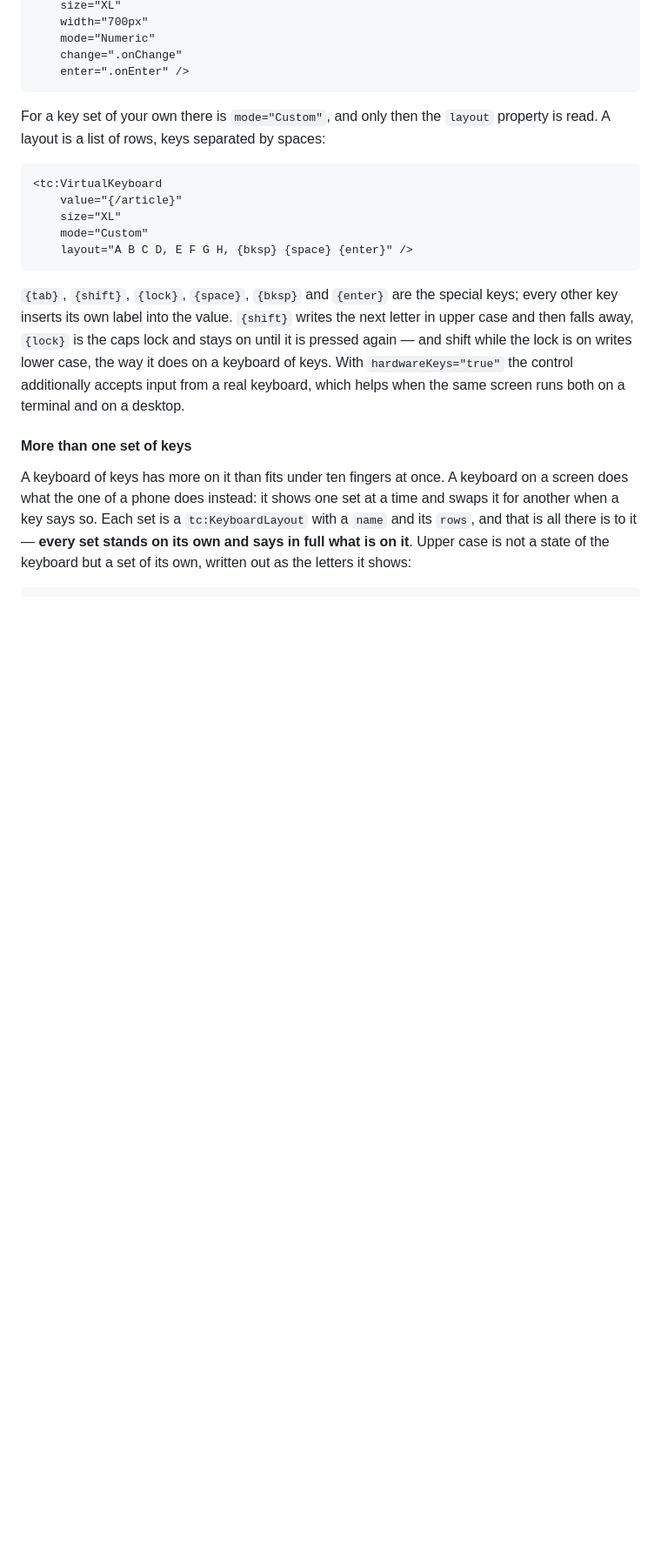
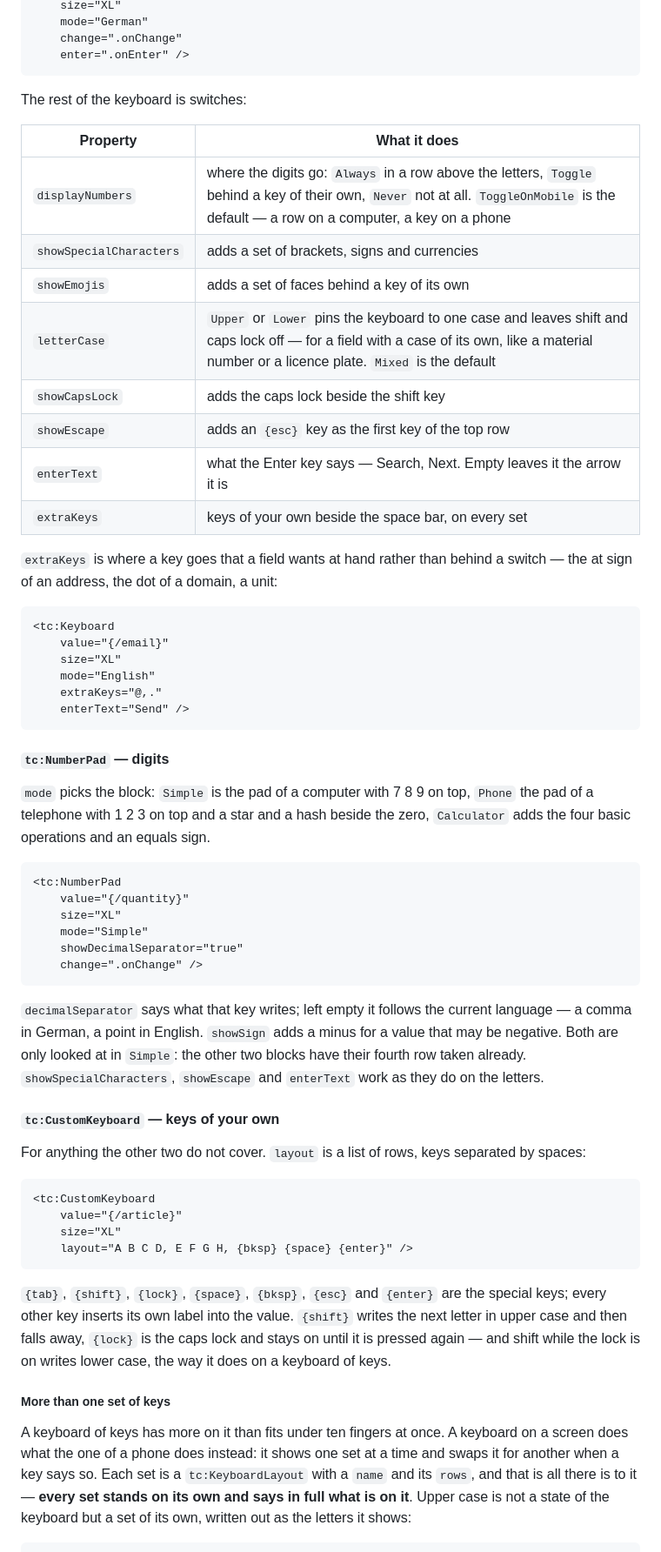
Before and after one commit to mariokernich/ui5-touch-controls, a Markdown page: README.md, the part around one of its changes. Shown at 87% size. Drawn GitHub-style; blank space fills up the shorter version.

````diff
--- a/README.md
+++ b/README.md
@@ -128,23 +137,62 @@ A key would like to be as wide as it is tall — a square target under a thumb,
 	size="XL"
-	width="700px"
-	mode="Numeric"
+	mode="German"
 	change=".onChange"
 	enter=".onEnter" />
 ```
 
-For a key set of your own there is `mode="Custom"`, and only then the `layout` property is read. A layout is a list of rows, keys separated by spaces:
+The rest of the keyboard is switches:
+
+| Property | What it does |
+| --- | --- |
+| `displayNumbers` | where the digits go: `Always` in a row above the letters, `Toggle` behind a key of their own, `Never` not at all. `ToggleOnMobile` is the default — a row on a computer, a key on a phone |
+| `showSpecialCharacters` | adds a set of brackets, signs and currencies |
+| `showEmojis` | adds a set of faces behind a key of its own |
+| `letterCase` | `Upper` or `Lower` pins the keyboard to one case and leaves shift and caps lock off — for a field with a case of its own, like a material number or a licence plate. `Mixed` is the default |
+| `showCapsLock` | adds the caps lock beside the shift key |
+| `showEscape` | adds an `{esc}` key as the first key of the top row |
+| `enterText` | what the Enter key says — Search, Next. Empty leaves it the arrow it is |
+| `extraKeys` | keys of your own beside the space bar, on every set |
+
+`extraKeys` is where a key goes that a field wants at hand rather than behind a switch — the at sign of an address, the dot of a domain, a unit:
 
 ```xml
-<tc:VirtualKeyboard
+<tc:Keyboard
+	value="{/email}"
+	size="XL"
+	mode="English"
+	extraKeys="@,."
+	enterText="Send" />
+```
+
+#### `tc:NumberPad` — digits
+
+`mode` picks the block: `Simple` is the pad of a computer with 7 8 9 on top, `Phone` the pad of a telephone with 1 2 3 on top and a star and a hash beside the zero, `Calculator` adds the four basic operations and an equals sign.
+
+```xml
+<tc:NumberPad
+	value="{/quantity}"
+	size="XL"
+	mode="Simple"
+	showDecimalSeparator="true"
+	change=".onChange" />
+```
+
+`decimalSeparator` says what that key writes; left empty it follows the current language — a comma in German, a point in English. `showSign` adds a minus for a value that may be negative. Both are only looked at in `Simple`: the other two blocks have their fourth row taken already. `showSpecialCharacters`, `showEscape` and `enterText` work as they do on the letters.
+
+#### `tc:CustomKeyboard` — keys of your own
+
+For anything the other two do not cover. `layout` is a list of rows, keys separated by spaces:
+
+```xml
+<tc:CustomKeyboard
 	value="{/article}"
 	size="XL"
-	mode="Custom"
 	layout="A B C D, E F G H, {bksp} {space} {enter}" />
 ```
 
-`{tab}`, `{shift}`, `{lock}`, `{space}`, `{bksp}` and `{enter}` are the special keys; every other key inserts its own label into the value. `{shift}` writes the next letter in upper case and then falls away, `{lock}` is the caps lock and stays on until it is pressed again — and shift while the lock is on writes lower case, the way it does on a keyboard of keys. With `hardwareKeys="true"` the control additionally accepts input from a real keyboard, which helps when the same screen runs both on a terminal and on a desktop.
+`{tab}`, `{shift}`, `{lock}`, `{space}`, `{bksp}`, `{esc}` and `{enter}` are the special keys; every other key inserts its own label into the value. `{shift}` writes the next letter in upper case and then falls away, `{lock}` is the caps lock and stays on until it is pressed again — and shift while the lock is on writes lower case, the way it does on a keyboard of keys.
 
-#### More than one set of keys
+##### More than one set of keys
 
 A keyboard of keys has more on it than fits under ten fingers at once. A keyboard on a screen does what the one of a phone does instead: it shows one set at a time and swaps it for another when a key says so. Each set is a `tc:KeyboardLayout` with a `name` and its `rows`, and that is all there is to it — **every set stands on its own and says in full what is on it**. Upper case is not a state of the keyboard but a set of its own, written out as the letters it shows:
 
````
Also changed, not shown: other parts of README.md (+61 -48 lines), assets/keyboard.png (added), assets/virtualkeyboard.png (deleted), 5 other files.
